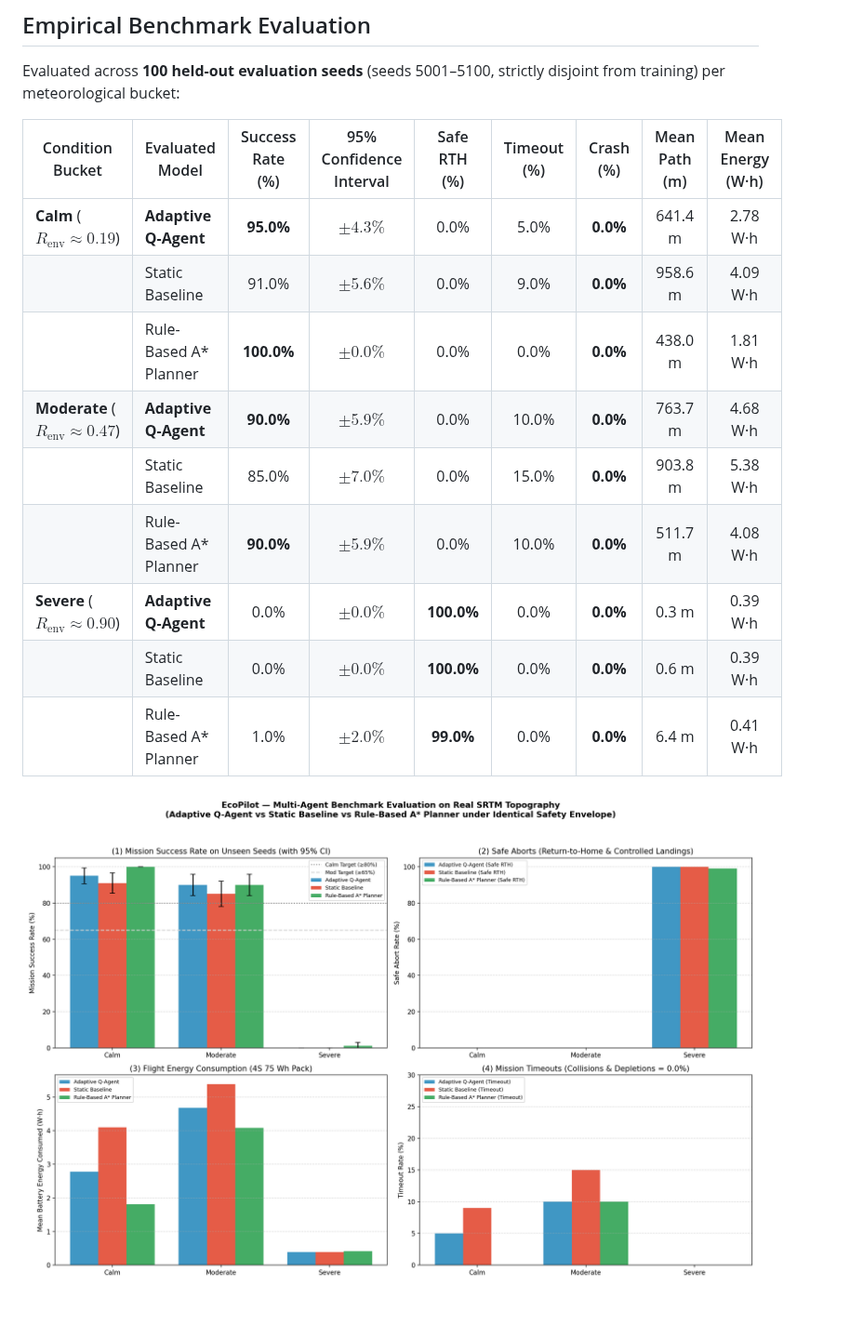
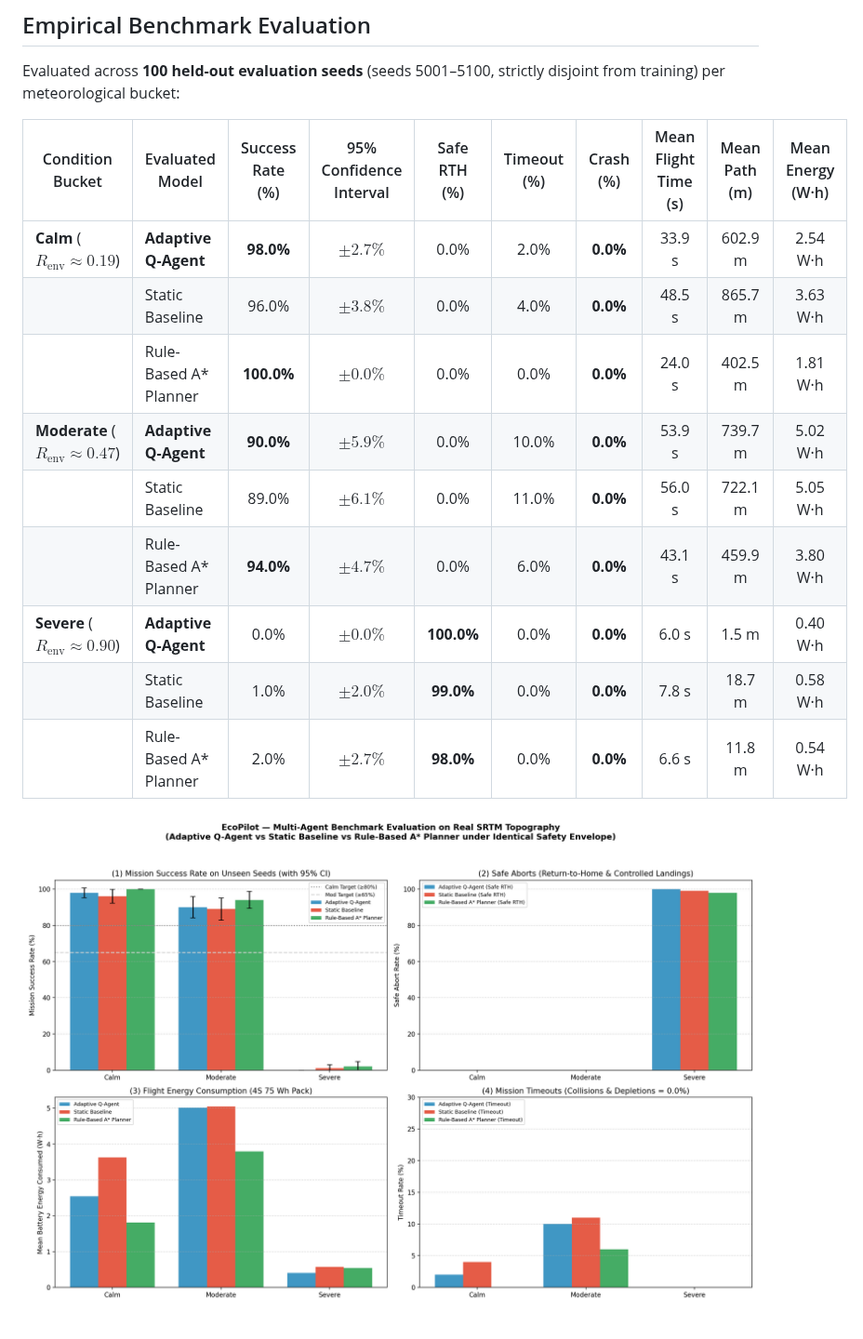
Before and after one commit to Harikrishan04/EcoPilot, a Markdown page: README.md, the part around one of its changes. Shown at 93% size. GitHub-like rendering; pictures changed too: evaluation_charts.png.

```diff
--- a/README.md
+++ b/README.md
@@ -59,16 +59,16 @@ python3 -m http.server 8000
 
 Evaluated across **100 held-out evaluation seeds** (seeds 5001–5100, strictly disjoint from training) per meteorological bucket:
 
-| Condition Bucket | Evaluated Model | Success Rate (%) | 95% Confidence Interval | Safe RTH (%) | Timeout (%) | Crash (%) | Mean Path (m) | Mean Energy (W·h) |
-|---|---|:---:|:---:|:---:|:---:|:---:|:---:|:---:|
-| **Calm** ($R_{\text{env}} \approx 0.19$) | **Adaptive Q-Agent** | **95.0%** | $\pm 4.3\%$ | 0.0% | 5.0% | **0.0%** | 641.4 m | 2.78 W·h |
-| | Static Baseline | 91.0% | $\pm 5.6\%$ | 0.0% | 9.0% | **0.0%** | 958.6 m | 4.09 W·h |
-| | Rule-Based A* Planner | **100.0%** | $\pm 0.0\%$ | 0.0% | 0.0% | **0.0%** | 438.0 m | 1.81 W·h |
-| **Moderate** ($R_{\text{env}} \approx 0.47$) | **Adaptive Q-Agent** | **90.0%** | $\pm 5.9\%$ | 0.0% | 10.0% | **0.0%** | 763.7 m | 4.68 W·h |
-| | Static Baseline | 85.0% | $\pm 7.0\%$ | 0.0% | 15.0% | **0.0%** | 903.8 m | 5.38 W·h |
-| | Rule-Based A* Planner | **90.0%** | $\pm 5.9\%$ | 0.0% | 10.0% | **0.0%** | 511.7 m | 4.08 W·h |
-| **Severe** ($R_{\text{env}} \approx 0.90$) | **Adaptive Q-Agent** | 0.0% | $\pm 0.0\%$ | **100.0%** | 0.0% | **0.0%** | 0.3 m | 0.39 W·h |
-| | Static Baseline | 0.0% | $\pm 0.0\%$ | **100.0%** | 0.0% | **0.0%** | 0.6 m | 0.39 W·h |
-| | Rule-Based A* Planner | 1.0% | $\pm 2.0\%$ | **99.0%** | 0.0% | **0.0%** | 6.4 m | 0.41 W·h |
+| Condition Bucket | Evaluated Model | Success Rate (%) | 95% Confidence Interval | Safe RTH (%) | Timeout (%) | Crash (%) | Mean Flight Time (s) | Mean Path (m) | Mean Energy (W·h) |
+|---|---|:---:|:---:|:---:|:---:|:---:|:---:|:---:|:---:|
+| **Calm** ($R_{\text{env}} \approx 0.19$) | **Adaptive Q-Agent** | **98.0%** | $\pm 2.7\%$ | 0.0% | 2.0% | **0.0%** | 33.9 s | 602.9 m | 2.54 W·h |
+| | Static Baseline | 96.0% | $\pm 3.8\%$ | 0.0% | 4.0% | **0.0%** | 48.5 s | 865.7 m | 3.63 W·h |
+| | Rule-Based A* Planner | **100.0%** | $\pm 0.0\%$ | 0.0% | 0.0% | **0.0%** | 24.0 s | 402.5 m | 1.81 W·h |
+| **Moderate** ($R_{\text{env}} \approx 0.47$) | **Adaptive Q-Agent** | **90.0%** | $\pm 5.9\%$ | 0.0% | 10.0% | **0.0%** | 53.9 s | 739.7 m | 5.02 W·h |
+| | Static Baseline | 89.0% | $\pm 6.1\%$ | 0.0% | 11.0% | **0.0%** | 56.0 s | 722.1 m | 5.05 W·h |
+| | Rule-Based A* Planner | **94.0%** | $\pm 4.7\%$ | 0.0% | 6.0% | **0.0%** | 43.1 s | 459.9 m | 3.80 W·h |
+| **Severe** ($R_{\text{env}} \approx 0.90$) | **Adaptive Q-Agent** | 0.0% | $\pm 0.0\%$ | **100.0%** | 0.0% | **0.0%** | 6.0 s | 1.5 m | 0.40 W·h |
+| | Static Baseline | 1.0% | $\pm 2.0\%$ | **99.0%** | 0.0% | **0.0%** | 7.8 s | 18.7 m | 0.58 W·h |
+| | Rule-Based A* Planner | 2.0% | $\pm 2.7\%$ | **98.0%** | 0.0% | **0.0%** | 6.6 s | 11.8 m | 0.54 W·h |
 
 ![Evaluation Benchmark](evaluation_charts.png)
```
Also changed, not shown: other parts of README.md (+14 -1 lines), PHASE_2_CHECKLIST.md (added, +96 -0 lines), REPORT.md (+35 -22 lines), 12 other files.
